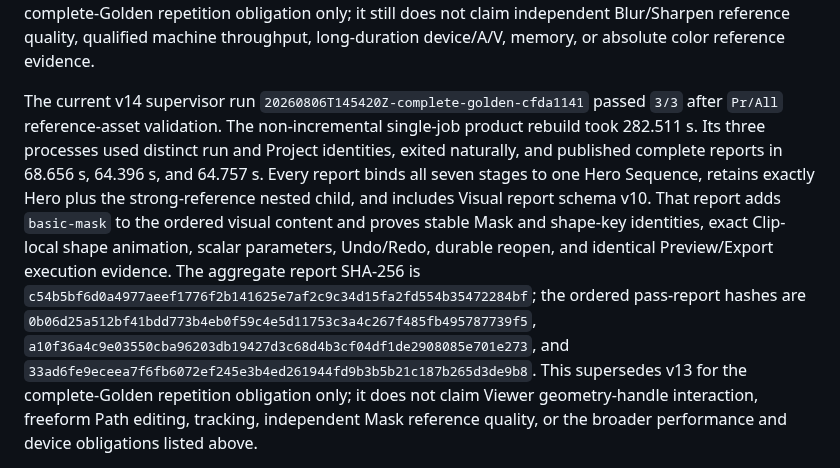
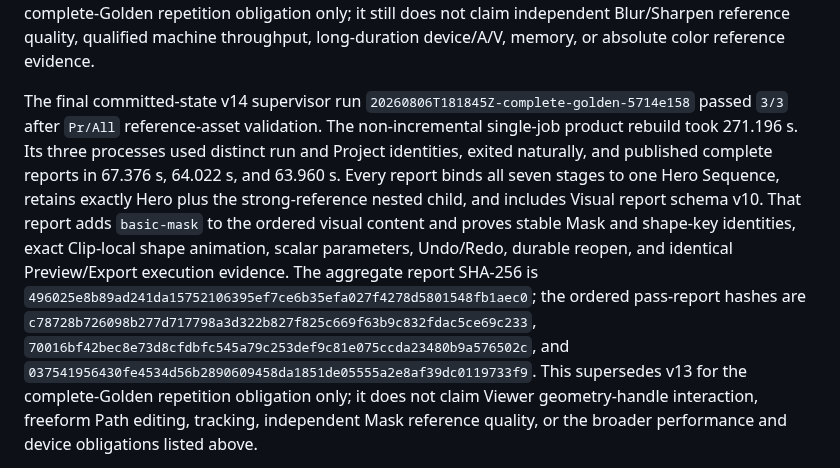
Before and after one commit to shaloong/mondrian, a Markdown page: docs/dev/reference-validation.md, the part around the change. Drawn GitHub-style.

Commit message:
docs(validation): attest final golden v14 run
Record the final committed-state non-incremental build and three consecutive complete Golden passes with exact report hashes.

```diff
--- a/docs/dev/reference-validation.md
+++ b/docs/dev/reference-validation.md
@@ -312,22 +312,22 @@ still does not claim independent Blur/Sharpen reference quality, qualified
 machine throughput, long-duration device/A/V, memory, or absolute color
 reference evidence.
 
-The current v14 supervisor run
-`20260806T145420Z-complete-golden-cfda1141` passed `3/3` after `Pr/All`
+The final committed-state v14 supervisor run
+`20260806T181845Z-complete-golden-5714e158` passed `3/3` after `Pr/All`
 reference-asset validation. The non-incremental single-job product rebuild took
-282.511 s. Its three processes used distinct run and Project identities,
-exited naturally, and published complete reports in 68.656 s, 64.396 s, and
-64.757 s. Every report binds all seven stages to one Hero Sequence, retains
+271.196 s. Its three processes used distinct run and Project identities,
+exited naturally, and published complete reports in 67.376 s, 64.022 s, and
+63.960 s. Every report binds all seven stages to one Hero Sequence, retains
 exactly Hero plus the strong-reference nested child, and includes Visual report
 schema v10. That report adds `basic-mask` to the ordered visual content and
 proves stable Mask and shape-key identities, exact Clip-local shape animation,
 scalar parameters, Undo/Redo, durable reopen, and identical Preview/Export
 execution evidence. The aggregate report SHA-256 is
-`c54b5bf6d0a4977aeef1776f2b141625e7af2c9c34d15fa2fd554b35472284bf`;
+`496025e8b89ad241da15752106395ef7ce6b35efa027f4278d5801548fb1aec0`;
 the ordered pass-report hashes are
-`0b06d25a512bf41bdd773b4eb0f59c4e5d11753c3a4c267f485fb495787739f5`,
-`a10f36a4c9e03550cba96203db19427d3c68d4b3cf04df1de2908085e701e273`,
-and `33ad6fe9eceea7f6fb6072ef245e3b4ed261944fd9b3b5b21c187b265d3de9b8`.
+`c78728b726098b277d717798a3d322b827f825c669f63b9c832fdac5ce69c233`,
+`70016bf42bec8e73d8cfdbfc545a79c253def9c81e075ccda23480b9a576502c`,
+and `037541956430fe4534d56b2890609458da1851de05555a2e8af39dc0119733f9`.
 This supersedes v13 for the complete-Golden repetition obligation only; it
 does not claim Viewer geometry-handle interaction, freeform Path editing,
 tracking, independent Mask reference quality, or the broader performance and
```
Also changed, not shown: docs/ROADMAP.md (+1 -1 lines).
